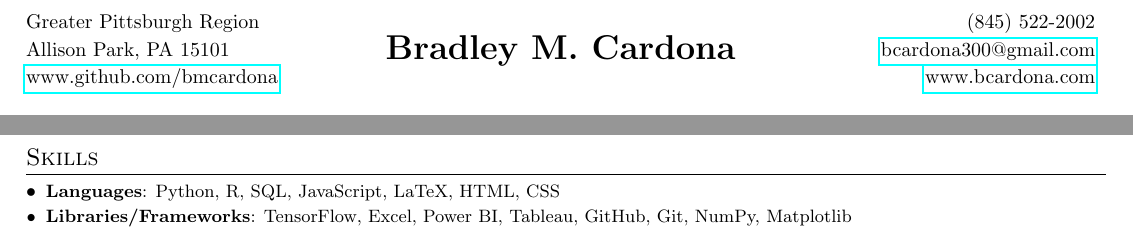
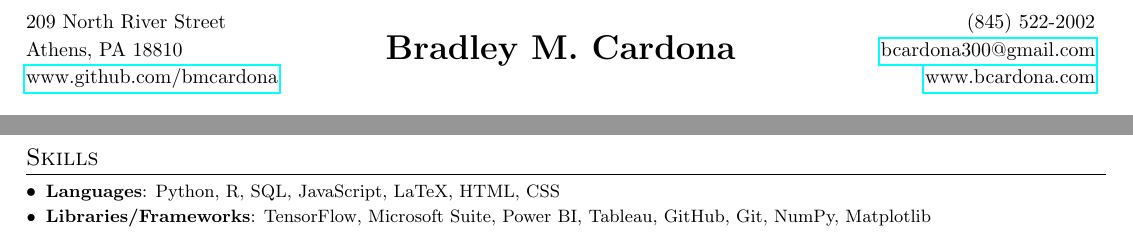
Before and after one commit to BMCARDONA/bmcardona.github.io, a LaTeX CV (assets/pdf/resume_bradley_cardona.tex): two parts of the page, joined at a grey line, cut at the place of the change. Compiled offline with pdfLaTeX.

Commit message:
update resume

```diff
--- a/assets/pdf/resume_bradley_cardona.tex
+++ b/assets/pdf/resume_bradley_cardona.tex
@@ -80,14 +80,14 @@
 \begin{tabularx}{\textwidth}{>{\raggedright\arraybackslash}m{0.33\textwidth}>{\centering\arraybackslash}m{0.33\textwidth}>{\raggedleft\arraybackslash}m{0.33\textwidth}}
     % First row
     % Left column: Address
-    Greater Pittsburgh Region &
+    209 North River Street &
     % Center column: empty
     &
     % Right column: Email
     (845) 522-2002 \\
     % Second row
     % Left column: City and state
-    Allison Park, PA 15101 &
+    Athens, PA 18810 &
     % Center column: Name
     \textbf{{\LARGE Bradley M. Cardona}} &
     % Right column: Personal website
@@ -205,7 +205,7 @@
 \section{Skills}
 \resumeSubHeadingListStart
 \resumeSubItem{Languages}{Python, R, SQL, JavaScript, LaTeX, HTML, CSS}
-\resumeSubItem{Libraries/Frameworks}{TensorFlow, Excel, Power BI, Tableau, GitHub, Git, NumPy, Matplotlib}
+\resumeSubItem{Libraries/Frameworks}{TensorFlow, Microsoft Suite, Power BI, Tableau, GitHub, Git, NumPy, Matplotlib}
 \resumeSubHeadingListEnd
 
 %--------SOFT SKILLS------------
```
Also changed, not shown: assets/pdf/resume_bradley_cardona.pdf, 2 other files.
